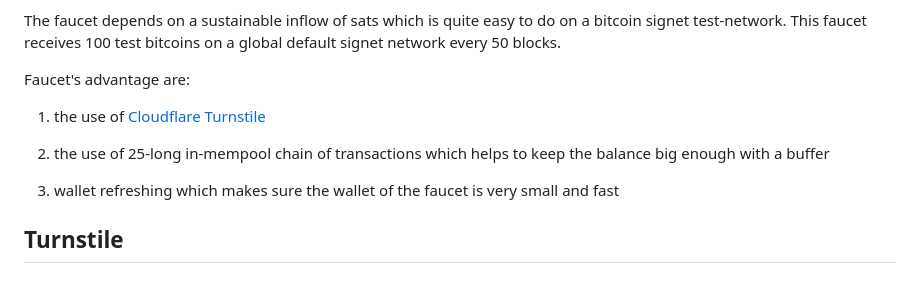
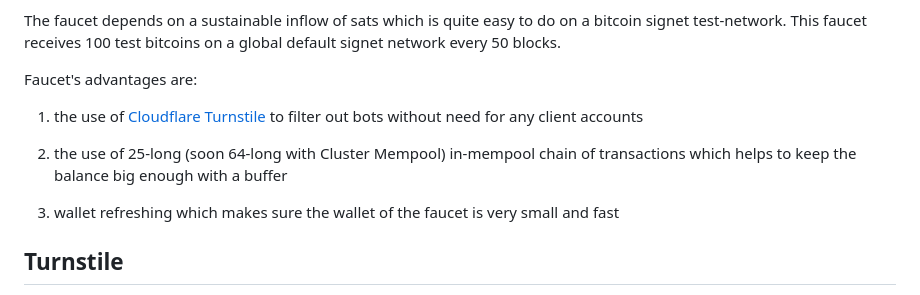
Before and after one commit to jsarenik/bitcoin-faucet-shell, a Markdown page: doc/index.md, the part around the change. Drawn GitHub-style.

```diff
--- a/doc/index.md
+++ b/doc/index.md
@@ -17,12 +17,14 @@ The faucet depends on a sustainable inflow of sats which is quite easy
 to do on a bitcoin signet test-network. This faucet receives 100 test
 bitcoins on a global default signet network every 50 blocks.
 
-Faucet's advantage are:
+Faucet's advantages are:
 
  1. the use of [Cloudflare Turnstile](
 https://cloudflare.com/application-services/products/turnstile/)
+to filter out bots without need for any client accounts
 
- 2. the use of 25-long in-mempool chain of transactions which helps
+ 2. the use of 25-long (soon 64-long with Cluster Mempool) in-mempool
+chain of transactions which helps
 to keep the balance big enough with a buffer
 
  3. wallet refreshing which makes sure
```
Also changed, not shown: doc/production.md (added, +43 -0 lines).
